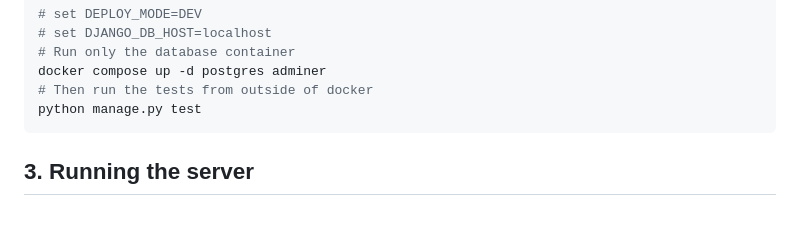
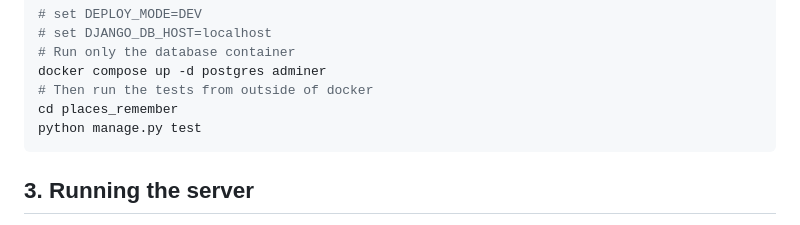
Before and after one commit to nvakiet/PlacesRemember, a Markdown page: README.md, the part around the change. Drawn GitHub-style.

````diff
--- a/README.md
+++ b/README.md
@@ -84,6 +84,7 @@ Or if you want to run the tests outside of the docker terminal:
 # Run only the database container
 docker compose up -d postgres adminer
 # Then run the tests from outside of docker
+cd places_remember
 python manage.py test
 ```
 
````
